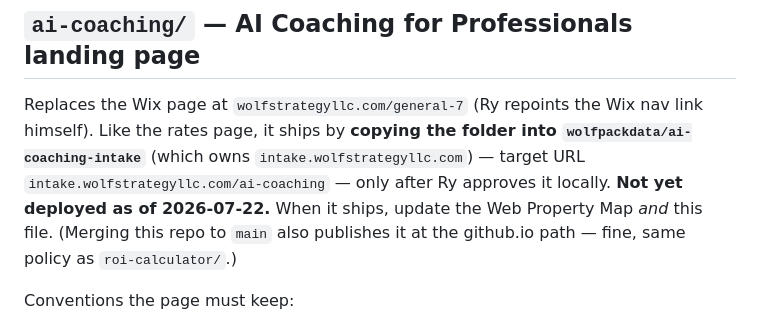
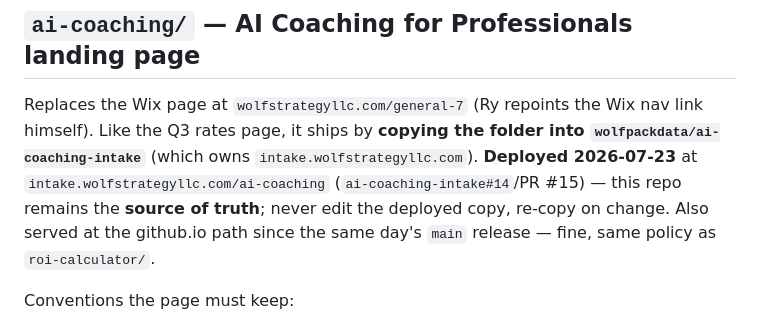
Before and after one commit to wolfpackdata/wp-website, a Markdown page: CLAUDE.md, the part around the change. Drawn GitHub-style.

Commit message:
docs(claude): record the ai-coaching intake deployment (#17)
Refs #6

Co-authored-by: Claude Fable 5 <noreply@anthropic.com>

```diff
--- a/CLAUDE.md
+++ b/CLAUDE.md
@@ -59,12 +59,12 @@ Conventions the page must keep:
 
 ## `ai-coaching/` — AI Coaching for Professionals landing page
 Replaces the Wix page at `wolfstrategyllc.com/general-7` (Ry repoints the Wix nav link
-himself). Like the rates page, it ships by **copying the folder into
-`wolfpackdata/ai-coaching-intake`** (which owns `intake.wolfstrategyllc.com`) — target URL
-`intake.wolfstrategyllc.com/ai-coaching` — only after Ry approves it locally. **Not yet
-deployed as of 2026-07-22.** When it ships, update the Web Property Map *and* this file.
-(Merging this repo to `main` also publishes it at the github.io path — fine, same policy
-as `roi-calculator/`.)
+himself). Like the Q3 rates page, it ships by **copying the folder into
+`wolfpackdata/ai-coaching-intake`** (which owns `intake.wolfstrategyllc.com`).
+**Deployed 2026-07-23** at `intake.wolfstrategyllc.com/ai-coaching`
+(`ai-coaching-intake#14`/PR #15) — this repo remains the **source of truth**; never edit
+the deployed copy, re-copy on change. Also served at the github.io path since the same
+day's `main` release — fine, same policy as `roi-calculator/`.
 
 Conventions the page must keep:
 - **Design system inherited from `wolfpackdata/wp-rates-page`** (`css/rates.css` there is
```
